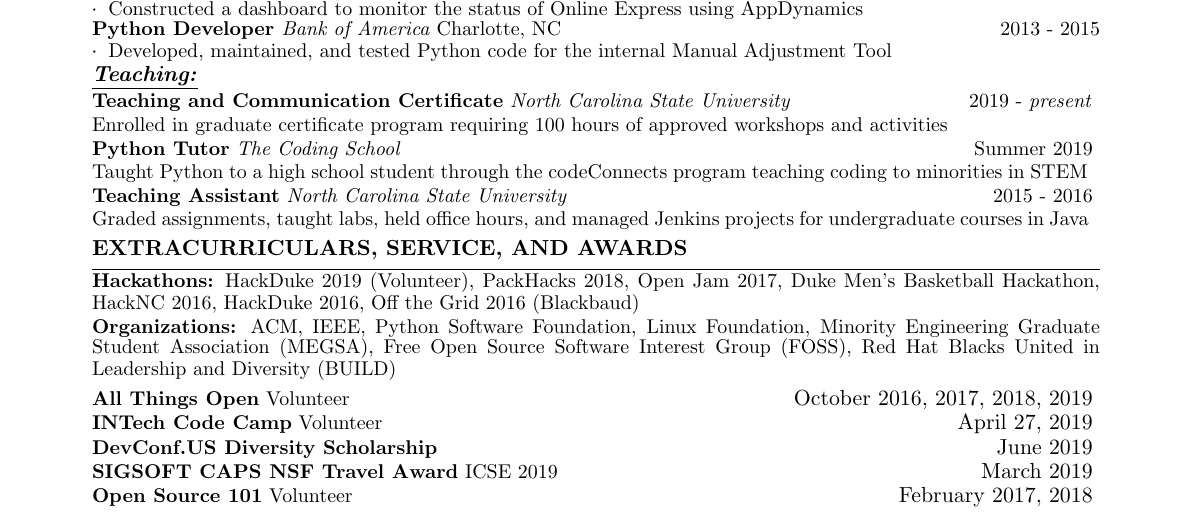
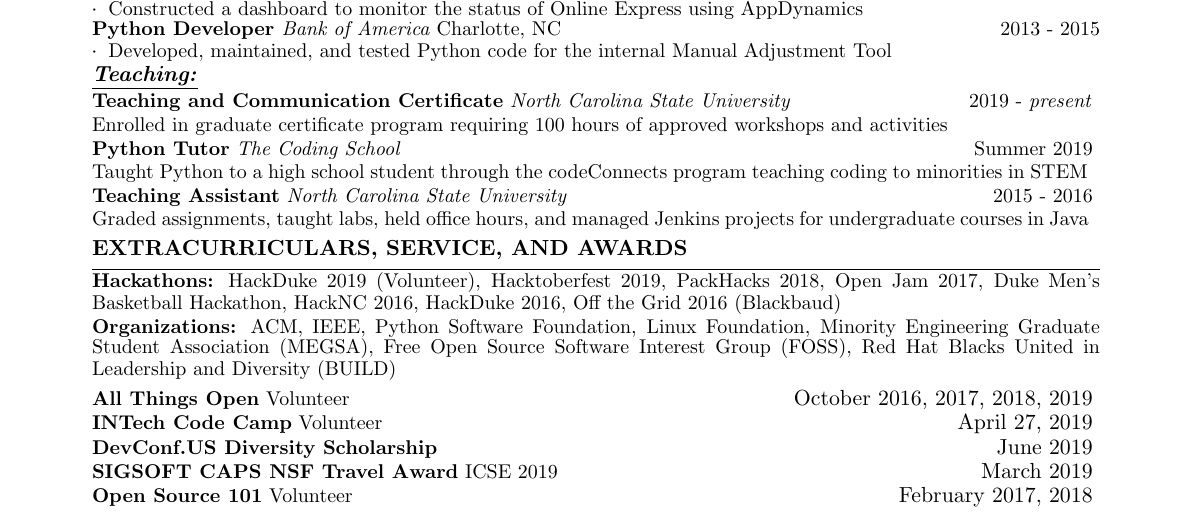
Before and after one commit to chbrown13/resume, a LaTeX CV (main.tex): part of the page, cut so that both start at the same text. Compiled offline with pdfLaTeX.

Commit message:
Pushing latest changes

```diff
--- a/main.tex
+++ b/main.tex
@@ -161,7 +161,7 @@
 \begin{rSection}{Extracurriculars, Service, and Awards}
 \vspace{-5pt}
 \begin{spacing}{0.25}
-{\small \textbf{Hackathons:} HackDuke 2019 (Volunteer), PackHacks 2018, Open Jam 2017, Duke Men's Basketball Hackathon, HackNC 2016, HackDuke 2016, Off the Grid 2016 (Blackbaud)}
+{\small \textbf{Hackathons:} HackDuke 2019 (Volunteer), Hacktoberfest 2019, PackHacks 2018, Open Jam 2017, Duke Men's Basketball Hackathon, HackNC 2016, HackDuke 2016, Off the Grid 2016 (Blackbaud)}
 \end{spacing}
 \vspace{5pt}
 \begin{spacing}{0.25}
```
